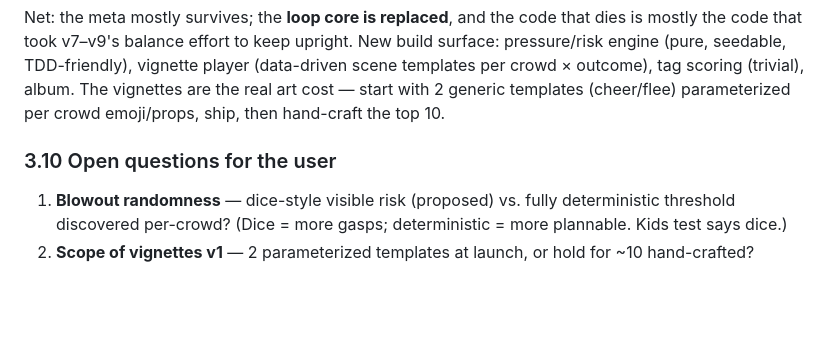
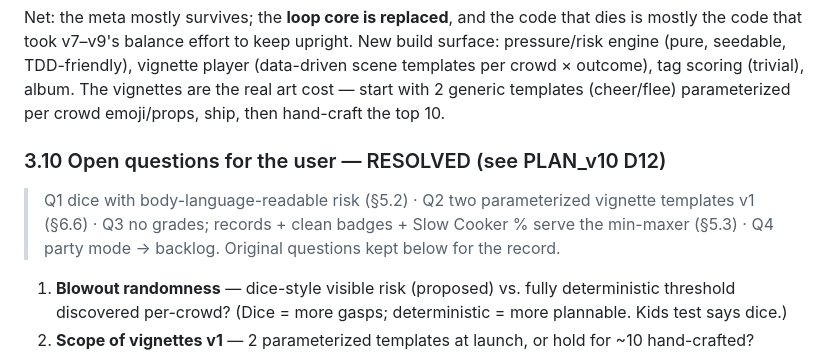
Before and after one commit to jonoo407/fart-factory, a Markdown page: docs/REDESIGN_v10_PROPOSAL.md, the part around the change. Rendered like a GitHub page; blank space fills up the shorter version.

```diff
--- a/docs/REDESIGN_v10_PROPOSAL.md
+++ b/docs/REDESIGN_v10_PROPOSAL.md
@@ -299,7 +299,11 @@ code that took v7–v9's balance effort to keep upright. New build surface: pres
 tag scoring (trivial), album. The vignettes are the real art cost — start with 2 generic templates
 (cheer/flee) parameterized per crowd emoji/props, ship, then hand-craft the top 10.
 
-### 3.10 Open questions for the user
+### 3.10 Open questions for the user — RESOLVED (see PLAN_v10 D12)
+
+> Q1 dice with body-language-readable risk (§5.2) · Q2 two parameterized vignette templates v1
+> (§6.6) · Q3 no grades; records + clean badges + Slow Cooker % serve the min-maxer (§5.3) ·
+> Q4 party mode → backlog. Original questions kept below for the record.
 
 1. **Blowout randomness** — dice-style visible risk (proposed) vs. fully deterministic threshold
    discovered per-crowd? (Dice = more gasps; deterministic = more plannable. Kids test says dice.)
```
Also changed, not shown: docs/PLAN_v10_HOLD_IT_IN.md (added, +138 -0 lines).
